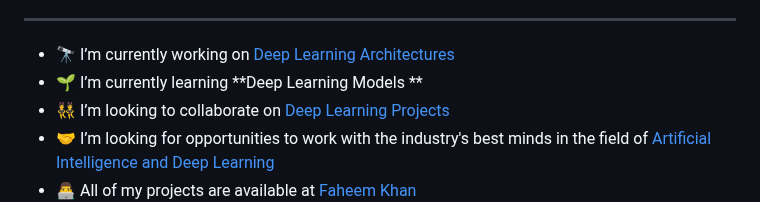
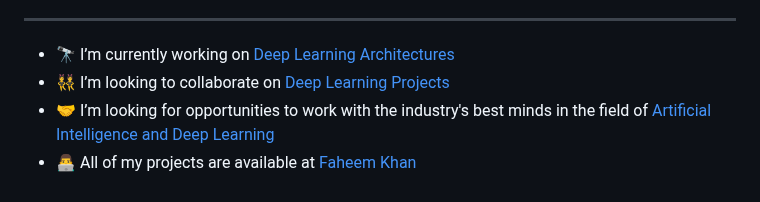
Before and after one commit to thefaheemkhan/thefaheemkhan, a Markdown page: readme.md, the part around the change. GitHub-like rendering.

```diff
--- a/readme.md
+++ b/readme.md
@@ -15,7 +15,6 @@
 ------------------------------------------------------
 
 - 🔭 I’m currently working on [Deep Learning Architectures](#)
-- 🌱 I’m currently learning **Deep Learning Models **
 - 👯 I’m looking to collaborate on [Deep Learning Projects](#)
 - 🤝 I’m looking for opportunities to work with the industry's best minds in the field of [Artificial Intelligence and Deep Learning ](#)
 - 👨‍💻 All of my projects are available at [Faheem Khan](thefaheemkhan.com)
```
